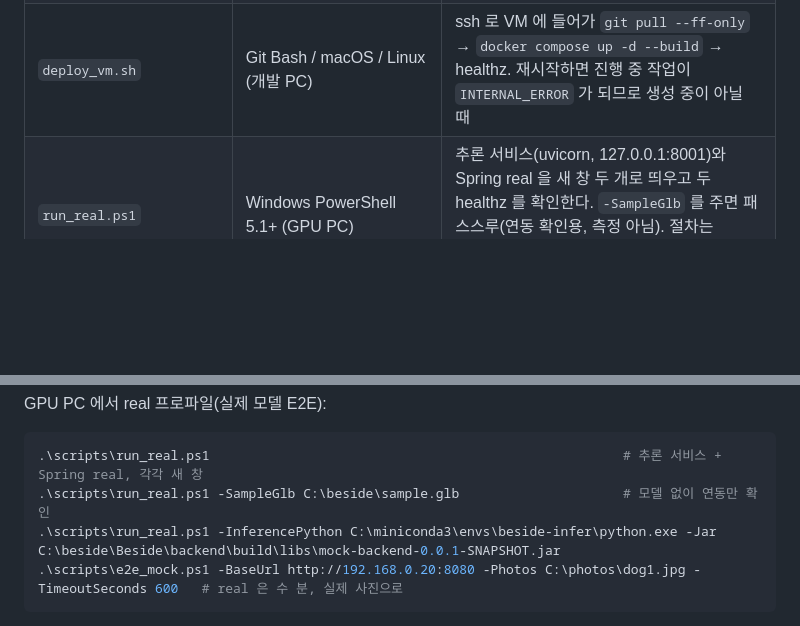
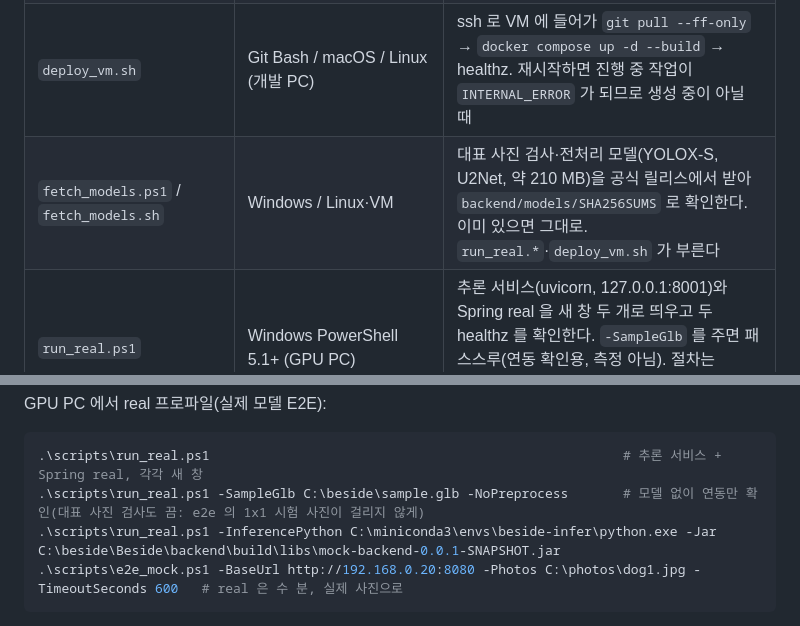
Before and after one commit to minwoo3717/Beside, a Markdown page: scripts/README.md, 2 parts joined by grey strips. Drawn GitHub-style; blank space fills up the shorter version.

````diff
--- a/scripts/README.md
+++ b/scripts/README.md
@@ -9,6 +9,7 @@
 | `run_real.sh` | Ubuntu (GPU PC) | 같은 기계에 추론 서비스(AnimalLift)와 Spring real 을 백그라운드로 띄운다. 로그 `logs/`, 멈춤은 `run_real.sh stop` |
 | `start_inference_wsl.sh` | WSL2 Ubuntu (GPU PC) | 추론 서비스만 띄운다. 같은 PC 면 경로 모드, VM 의 Spring 과 Tailscale 로 이으면 `BESIDE_HOST`·`BESIDE_INFERENCE_TOKEN` 으로 업로드 모드([deploy/README.md](../deploy/README.md)) |
 | `deploy_vm.sh` | Git Bash / macOS / Linux (개발 PC) | ssh 로 VM 에 들어가 `git pull --ff-only` → `docker compose up -d --build` → healthz. 재시작하면 진행 중 작업이 `INTERNAL_ERROR` 가 되므로 생성 중이 아닐 때 |
+| `fetch_models.ps1` / `fetch_models.sh` | Windows / Linux·VM | 대표 사진 검사·전처리 모델(YOLOX-S, U2Net, 약 210 MB)을 공식 릴리스에서 받아 `backend/models/SHA256SUMS` 로 확인한다. 이미 있으면 그대로. `run_real.*`·`deploy_vm.sh` 가 부른다 |
 | `run_real.ps1` | Windows PowerShell 5.1+ (GPU PC) | 추론 서비스(uvicorn, 127.0.0.1:8001)와 Spring real 을 새 창 두 개로 띄우고 두 healthz 를 확인한다. `-SampleGlb` 를 주면 패스스루(연동 확인용, 측정 아님). 절차는 [backend/README.md](../backend/README.md) 'GPU PC 에 real 배치' |
 | `perf/` | Python 3.10+ 표준 라이브러리 (Windows·Linux·macOS) | 백엔드 버전(커밋)별 jar 를 만들어 같은 시나리오로 재고 한국어 A4 PDF 보고서를 만든다. 서버를 직접 띄우므로 실행 중인 서버가 필요 없다. 버전 목록 [docs/perf/versions.json](../docs/perf/versions.json), 사용법 [perf/README.md](perf/README.md) |
 
@@ -29,7 +30,7 @@ GPU PC 에서 real 프로파일(실제 모델 E2E):
 
 ```powershell
 .\scripts\run_real.ps1                                                     # 추론 서비스 + Spring real, 각각 새 창
-.\scripts\run_real.ps1 -SampleGlb C:\beside\sample.glb                     # 모델 없이 연동만 확인
+.\scripts\run_real.ps1 -SampleGlb C:\beside\sample.glb -NoPreprocess       # 모델 없이 연동만 확인(대표 사진 검사도 끔: e2e 의 1x1 시험 사진이 걸리지 않게)
 .\scripts\run_real.ps1 -InferencePython C:\miniconda3\envs\beside-infer\python.exe -Jar C:\beside\Beside\backend\build\libs\mock-backend-0.0.1-SNAPSHOT.jar
 .\scripts\e2e_mock.ps1 -BaseUrl http://192.168.0.20:8080 -Photos C:\photos\dog1.jpg -TimeoutSeconds 600   # real 은 수 분, 실제 사진으로
 ```
````
Also changed, not shown: backend/CLAUDE.md (+10 -0 lines), backend/README.md (+15 -0 lines).
